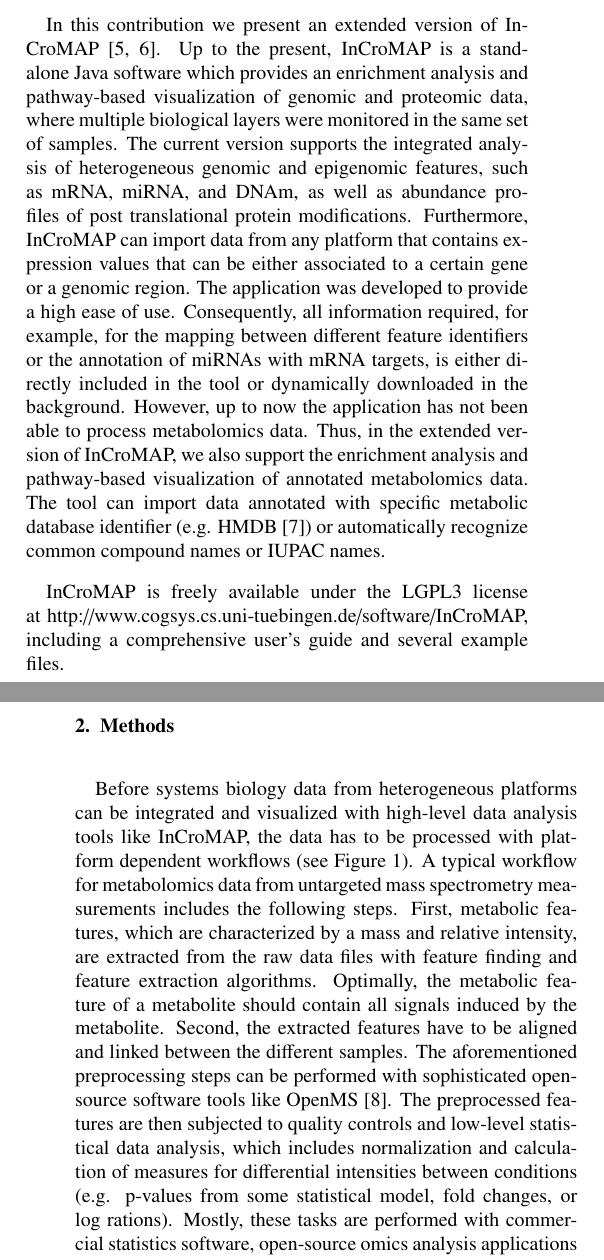
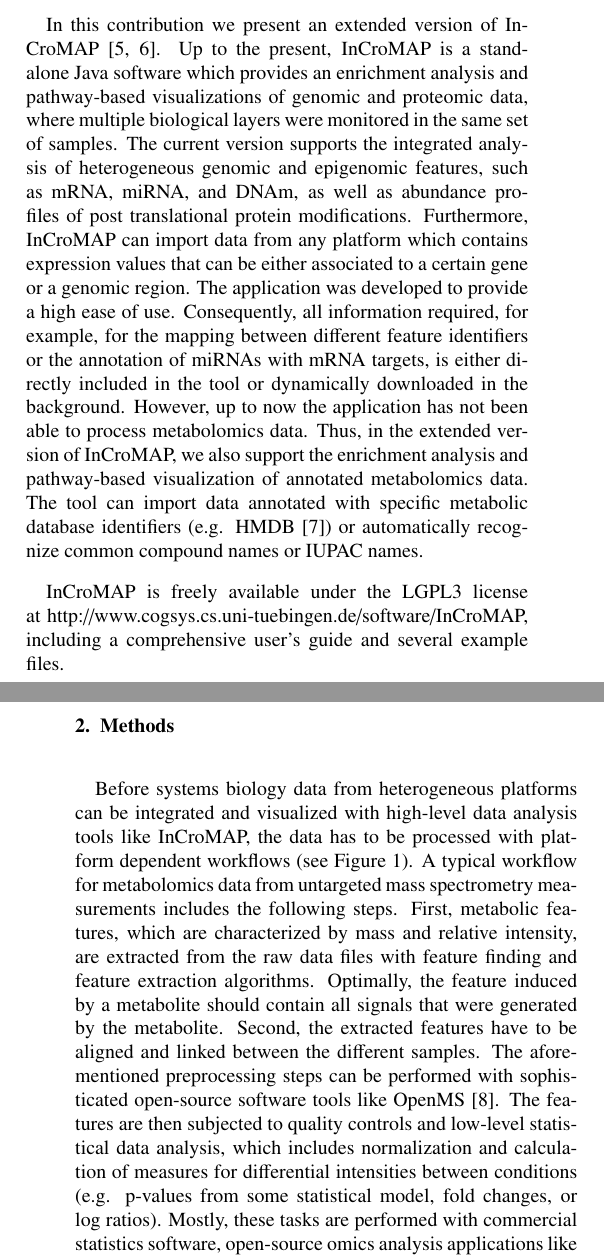
Before and after one commit to draeger-lab/InCroMAP, a LaTeX paper (doc/Publications/JChromatogrB-InCroMAP/InCroMap_article.tex): two parts of the columns of pages 1 and 2 of 4, joined at a grey line, cut so that both start at the same text. Compiled offline with pdfLaTeX.

Commit message:
Updates to Publication

```diff
--- a/doc/Publications/JChromatogrB-InCroMAP/InCroMap_article.tex
+++ b/doc/Publications/JChromatogrB-InCroMAP/InCroMap_article.tex
@@ -152,10 +152,10 @@
 
 A plethora of tools were developed for the inspection of data from individual platforms (see \cite{Gehlenborg2010} for examples). Furthermore, solutions for the combined visualization of transcriptomics (mRNA) and metabolomics data exist \cite{Garcia-Alcalde2011,Waegele2012}. Both Paintomics \cite{Garcia-Alcalde2011} and MassTRIX \cite{Waegele2012} are web-service based tools that are able to visualize mRNA microarray and identified metabolomics data in KEGG \cite{Kanehisa2006} pathways. MassTRIX is able to handle unidentified metabolic data by comparing a mass against theoretical adducts stored in metabolomics databases. An example of a tool that can handle several heterogeneous types of omics data is the commercial Ingenuity Pathway Analysis software (www.ingenuity.com). However, Ingenuity does not provide an integrated visualization of multi-level omics data. Thus, most available high-level analysis tools are not freely available, focused on certain specialized platforms, or not able to perform an integrated analysis of many different types of heterogeneous data. However, complex interactions between multiple layers of gene regulation can only be inferred by the integration of omics datasets across multiple platforms, which requires novel analysis tools with appropriate visualizations.
 
-In this contribution we present an extended version of InCroMAP \cite{Wrzodek2012a,Wrzodek2012b}. Up to the present, InCroMAP is a stand-alone Java software which provides an enrichment analysis and pathway-based visualization of genomic and proteomic data, where multiple biological layers were monitored in the same set of samples. The current version supports the integrated analysis of heterogeneous genomic and epigenomic features, such as mRNA, miRNA, and DNAm, as well as abundance profiles of post translational protein modifications. Furthermore, InCroMAP can import data from any platform that contains expression values that can be either associated to a certain gene or a genomic region. The application was developed to provide a high ease of use. Consequently, all information required, for example, for the mapping between different feature identifiers or the annotation of miRNAs with mRNA targets, is either directly included in the tool or dynamically downloaded in the background. However, up to now the application has not been able to process metabolomics data. Thus, in the extended version of InCroMAP, we also support the enrichment analysis and pathway-based visualization of annotated metabolomics data. The tool can import data annotated with specific metabolic database identifier (e.g. HMDB \cite{Wishart2009}) or automatically recognize common compound names or IUPAC names.
+In this contribution we present an extended version of InCroMAP \cite{Wrzodek2012a,Wrzodek2012b}. Up to the present, InCroMAP is a stand-alone Java software which provides an enrichment analysis and pathway-based visualizations of genomic and proteomic data, where multiple biological layers were monitored in the same set of samples. The current version supports the integrated analysis of heterogeneous genomic and epigenomic features, such as mRNA, miRNA, and DNAm, as well as abundance profiles of post translational protein modifications. Furthermore, InCroMAP can import data from any platform which contains expression values that can be either associated to a certain gene or a genomic region. The application was developed to provide a high ease of use. Consequently, all information required, for example, for the mapping between different feature identifiers or the annotation of miRNAs with mRNA targets, is either directly included in the tool or dynamically downloaded in the background. However, up to now the application has not been able to process metabolomics data. Thus, in the extended version of InCroMAP, we also support the enrichment analysis and pathway-based visualization of annotated metabolomics data. The tool can import data annotated with specific metabolic database identifiers (e.g. HMDB \cite{Wishart2009}) or automatically recognize common compound names or IUPAC names.
 
 InCroMAP is freely available under the LGPL3 license at http://www.cogsys.cs.uni-tuebingen.de/software/InCroMAP, including a comprehensive user’s guide and several example files.
 
 \section{Methods}
-Before systems biology data from heterogeneous platforms can be integrated and visualized with high-level data analysis tools like InCroMAP, the data has to be processed with platform dependent workflows (see Figure \ref{fig:incromap-workflow}). A typical workflow for metabolomics data from untargeted mass spectrometry measurements includes the following steps. First, metabolic features, which are characterized by a mass and relative intensity, are extracted from the raw data files with feature finding and feature extraction algorithms. Optimally, the metabolic feature of a metabolite should contain all signals induced by the metabolite. Second, the extracted features have to be aligned and linked between the different samples. The aforementioned preprocessing steps can be performed with sophisticated open-source software tools like OpenMS \cite{Sturm2008}. The preprocessed features are then subjected to quality controls and low-level statistical data analysis, which includes normalization and calculation of measures for differential intensities between conditions (e.g. p-values from some statistical model, fold changes, or log rations). Mostly, these tasks are performed with commercial statistics software, open-source omics analysis applications like MayDay \cite{Battke2010}, or directly with the statistical programming language R (www.r-project.org). In a final preprocessing step, the metabolite features are annotated with candidate identifiers using the information of metabolomic databases, such as PubChem \cite{Wang2009}, HMDB \cite{Wishart2009}, or LIPID MAPS \cite{Sud2007}. Similar preprocessing workflows exist for other platforms, like microarrays and next generation sequencing. The processed data can then be imported and analyzed with InCroMAP.
+Before systems biology data from heterogeneous platforms can be integrated and visualized with high-level data analysis tools like InCroMAP, the data has to be processed with platform dependent workflows (see Figure \ref{fig:incromap-workflow}). A typical workflow for metabolomics data from untargeted mass spectrometry measurements includes the following steps. First, metabolic features, which are characterized by mass and relative intensity, are extracted from the raw data files with feature finding and feature extraction algorithms. Optimally, the feature induced by a metabolite should contain all signals that were generated by the metabolite. Second, the extracted features have to be aligned and linked between the different samples. The aforementioned preprocessing steps can be performed with sophisticated open-source software tools like OpenMS \cite{Sturm2008}. The  features are then subjected to quality controls and low-level statistical data analysis, which includes normalization and calculation of measures for differential intensities between conditions (e.g. p-values from some statistical model, fold changes, or log ratios). Mostly, these tasks are performed with commercial statistics software, open-source omics analysis applications like MayDay \cite{Battke2010}, or directly with the statistical programming language R (www.r-project.org). In a final preprocessing step, the metabolite features are annotated with candidate identifiers using information provided by metabolomics databases, such as PubChem \cite{Wang2009}, HMDB \cite{Wishart2009}, or LIPID MAPS \cite{Sud2007}. Similar preprocessing workflows exist for other platforms, like microarrays and next generation sequencing. The processed data can then be imported and analyzed with InCroMAP.
 
```
Also changed, not shown: doc/Publications/JChromatogrB-InCroMAP/InCroMap_article.tex (2 more changed lines).
